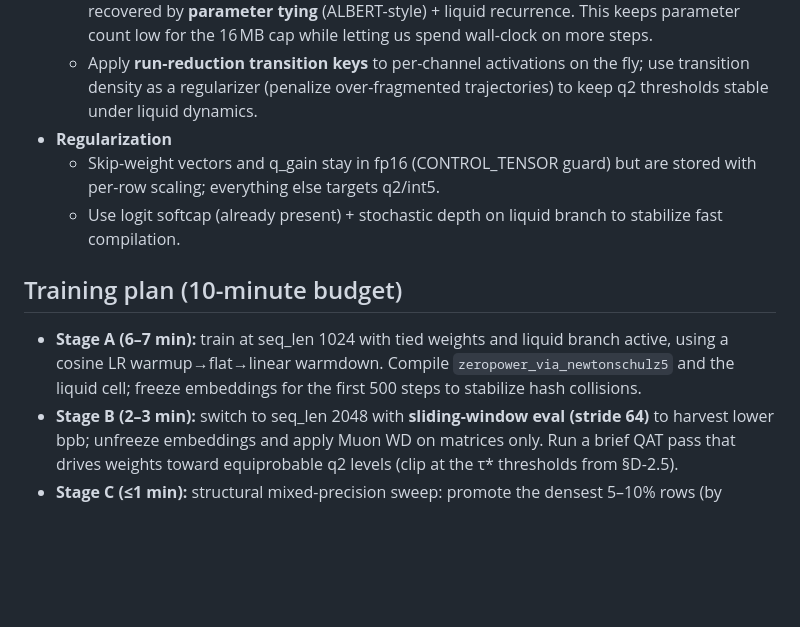
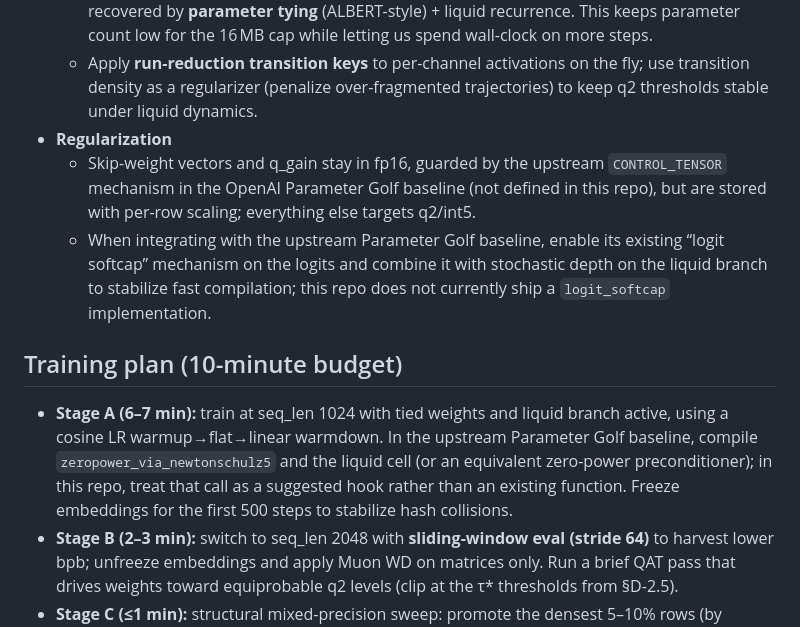
Before and after one commit to devlux76/q2, a Markdown page: docs/parameter-golf.md, the part around the change. GitHub-like rendering; blank space fills up the shorter version.

Commit message:
Update parameter-golf.md
Co-authored-by: Copilot <175728472+Copilot@users.noreply.github.com>

```diff
--- a/docs/parameter-golf.md
+++ b/docs/parameter-golf.md
@@ -29,11 +29,11 @@ This note outlines how to point Q² at OpenAI's Parameter Golf challenge (train
   - Shallow attention (6–8 layers, 4–6 heads, 2 KV heads) plus SmearGate-style mixing; depth is recovered by **parameter tying** (ALBERT-style) + liquid recurrence. This keeps parameter count low for the 16 MB cap while letting us spend wall-clock on more steps.
   - Apply **run-reduction transition keys** to per-channel activations on the fly; use transition density as a regularizer (penalize over-fragmented trajectories) to keep q2 thresholds stable under liquid dynamics.
 - **Regularization**
-  - Skip-weight vectors and q_gain stay in fp16 (CONTROL_TENSOR guard) but are stored with per-row scaling; everything else targets q2/int5.
-  - Use logit softcap (already present) + stochastic depth on liquid branch to stabilize fast compilation.
+  - Skip-weight vectors and q_gain stay in fp16, guarded by the upstream `CONTROL_TENSOR` mechanism in the OpenAI Parameter Golf baseline (not defined in this repo), but are stored with per-row scaling; everything else targets q2/int5.
+  - When integrating with the upstream Parameter Golf baseline, enable its existing “logit softcap” mechanism on the logits and combine it with stochastic depth on the liquid branch to stabilize fast compilation; this repo does not currently ship a `logit_softcap` implementation.
 
 ## Training plan (10-minute budget)
-- **Stage A (6–7 min):** train at seq_len 1024 with tied weights and liquid branch active, using a cosine LR warmup→flat→linear warmdown. Compile `zeropower_via_newtonschulz5` and the liquid cell; freeze embeddings for the first 500 steps to stabilize hash collisions.
+- **Stage A (6–7 min):** train at seq_len 1024 with tied weights and liquid branch active, using a cosine LR warmup→flat→linear warmdown. In the upstream Parameter Golf baseline, compile `zeropower_via_newtonschulz5` and the liquid cell (or an equivalent zero-power preconditioner); in this repo, treat that call as a suggested hook rather than an existing function. Freeze embeddings for the first 500 steps to stabilize hash collisions.
 - **Stage B (2–3 min):** switch to seq_len 2048 with **sliding-window eval (stride 64)** to harvest lower bpb; unfreeze embeddings and apply Muon WD on matrices only. Run a brief QAT pass that drives weights toward equiprobable q2 levels (clip at the τ* thresholds from §D-2.5).
 - **Stage C (≤1 min):** structural mixed-precision sweep: promote the densest 5–10% rows (by transition density) to int6, everything else to q2/int5. Capture a checkpoint before compression for ablation.
 
```
